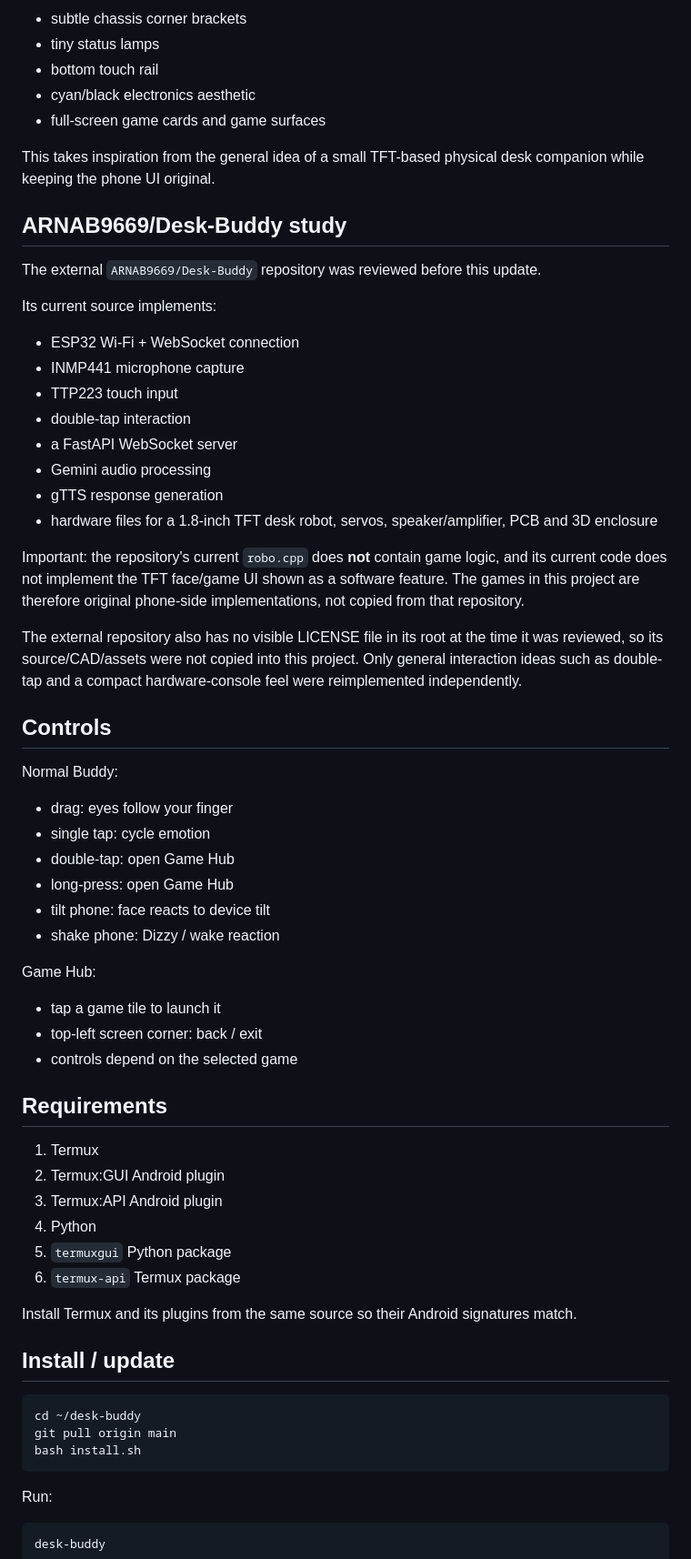
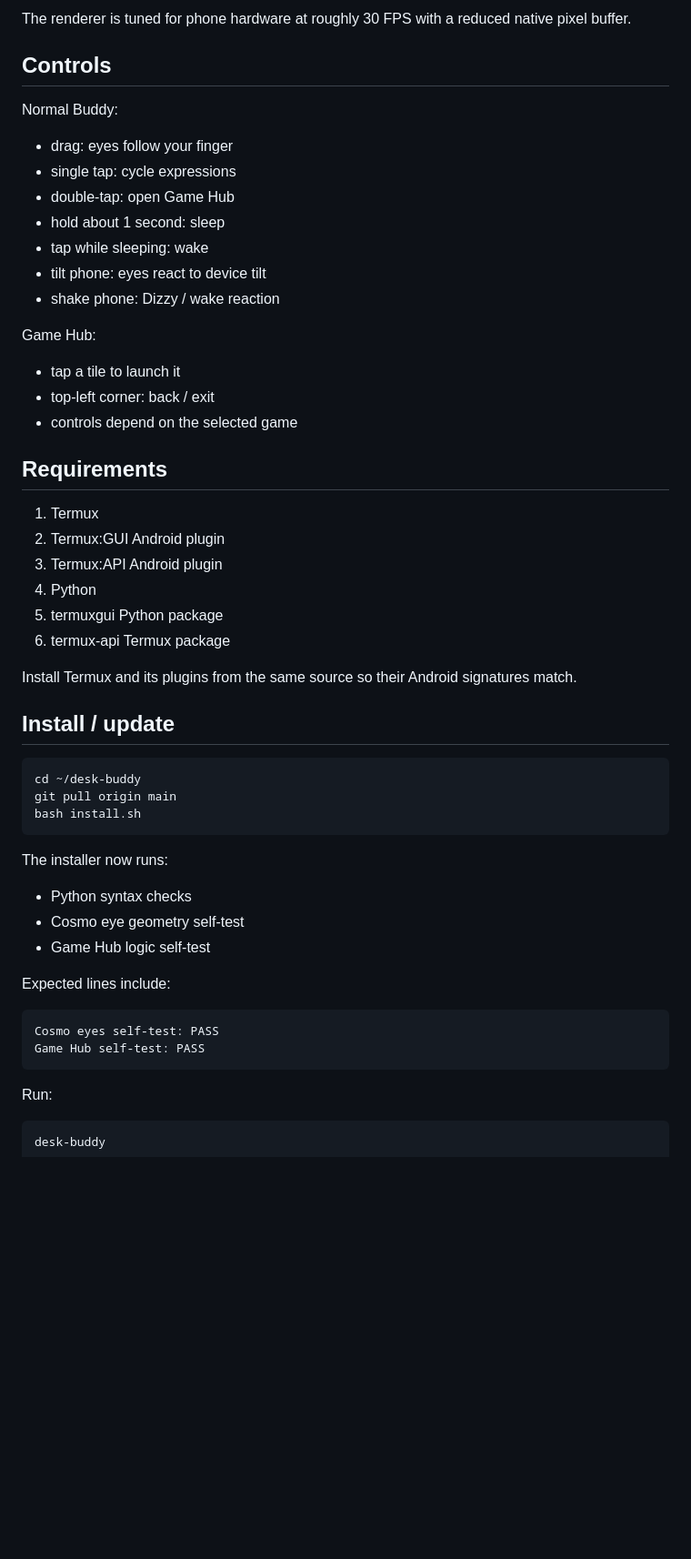
Before and after one commit to arjun27code/desk-buddy, a Markdown page: README.md, the part around one of its changes. Shown at 91% size. GitHub-like rendering; blank space fills up the shorter version.

```diff
--- a/README.md
+++ b/README.md
@@ -108,45 +155,21 @@ The interface now has an original compact hardware-console treatment:
-- subtle chassis corner brackets
-- tiny status lamps
-- bottom touch rail
-- cyan/black electronics aesthetic
-- full-screen game cards and game surfaces
-
-This takes inspiration from the general idea of a small TFT-based physical desk companion while keeping the phone UI original.
-
-## ARNAB9669/Desk-Buddy study
-
-The external `ARNAB9669/Desk-Buddy` repository was reviewed before this update.
-
-Its current source implements:
-
-- ESP32 Wi-Fi + WebSocket connection
-- INMP441 microphone capture
-- TTP223 touch input
-- double-tap interaction
-- a FastAPI WebSocket server
-- Gemini audio processing
-- gTTS response generation
-- hardware files for a 1.8-inch TFT desk robot, servos, speaker/amplifier, PCB and 3D enclosure
-
-Important: the repository's current `robo.cpp` does **not** contain game logic, and its current code does not implement the TFT face/game UI shown as a software feature. The games in this project are therefore original phone-side implementations, not copied from that repository.
-
-The external repository also has no visible LICENSE file in its root at the time it was reviewed, so its source/CAD/assets were not copied into this project. Only general interaction ideas such as double-tap and a compact hardware-console feel were reimplemented independently.
+The renderer is tuned for phone hardware at roughly 30 FPS with a reduced native pixel buffer.
 
 ## Controls
 
 Normal Buddy:
 
 - drag: eyes follow your finger
-- single tap: cycle emotion
+- single tap: cycle expressions
 - double-tap: open Game Hub
-- long-press: open Game Hub
-- tilt phone: face reacts to device tilt
+- hold about 1 second: sleep
+- tap while sleeping: wake
+- tilt phone: eyes react to device tilt
 - shake phone: Dizzy / wake reaction
 
 Game Hub:
 
-- tap a game tile to launch it
-- top-left screen corner: back / exit
+- tap a tile to launch it
+- top-left corner: back / exit
 - controls depend on the selected game
 
 ## Requirements
@@ -155,8 +178,8 @@ Game Hub:
 2. Termux:GUI Android plugin
 3. Termux:API Android plugin
 4. Python
-5. `termuxgui` Python package
-6. `termux-api` Termux package
+5. termuxgui Python package
+6. termux-api Termux package
 
 Install Termux and its plugins from the same source so their Android signatures match.
 
@@ -165,6 +188,17 @@ Install Termux and its plugins from the same source so their Android signatures
     cd ~/desk-buddy
     git pull origin main
     bash install.sh
+
+The installer now runs:
+
+- Python syntax checks
+- Cosmo eye geometry self-test
+- Game Hub logic self-test
+
+Expected lines include:
+
+    Cosmo eyes self-test: PASS
+    Game Hub self-test: PASS
 
 Run:
 
```
Also changed, not shown: other parts of README.md (+140 -80 lines).
